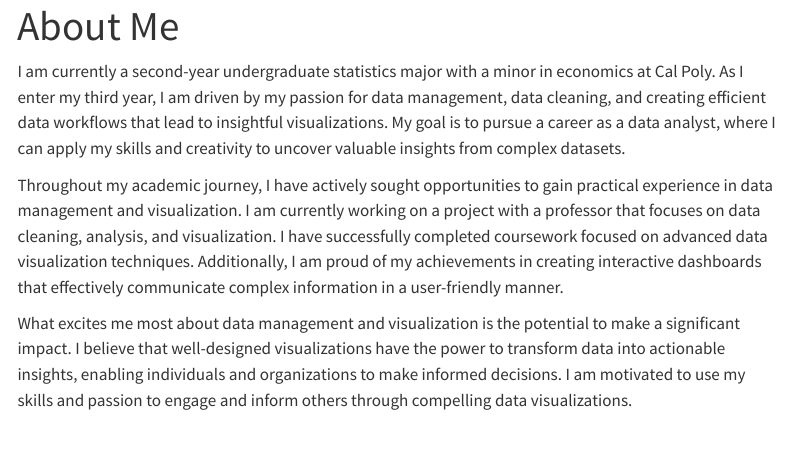
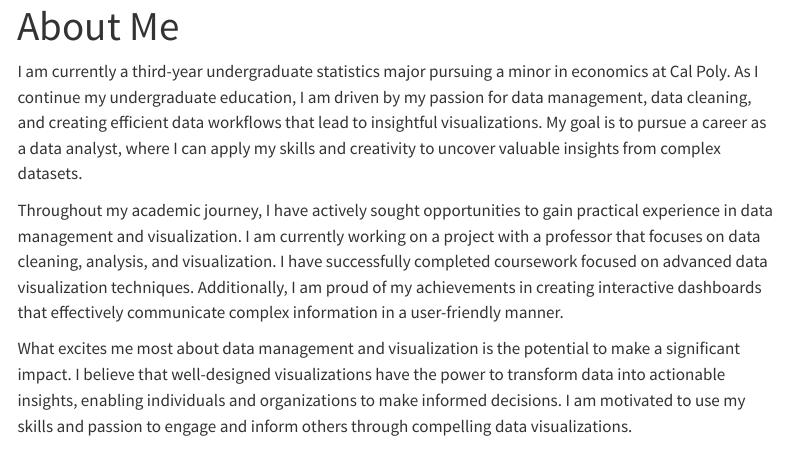
Before and after one commit to edyrey/edyrey.github.io, a Quarto document (aboutme.qmd): the page in a window 1100 px wide, from its top. Rendered offline with R 4.5, knitr and Pandoc in place of Quarto, with nearby package versions; menus at the side of the page are left out.

Commit message:
about me update

```diff
--- a/aboutme.qmd
+++ b/aboutme.qmd
@@ -2,8 +2,7 @@
 title: "About Me"
 ---
 
-
-I am currently a second-year undergraduate statistics major with a minor in economics at Cal Poly. As I enter my third year, I am driven by my passion for data management, data cleaning, and creating efficient data workflows that lead to insightful visualizations. My goal is to pursue a career as a data analyst, where I can apply my skills and creativity to uncover valuable insights from complex datasets.
+I am currently a third-year undergraduate statistics major pursuing a minor in economics at Cal Poly. As I continue my undergraduate education, I am driven by my passion for data management, data cleaning, and creating efficient data workflows that lead to insightful visualizations. My goal is to pursue a career as a data analyst, where I can apply my skills and creativity to uncover valuable insights from complex datasets.
 
 Throughout my academic journey, I have actively sought opportunities to gain practical experience in data management and visualization. I am currently working on a project with a professor that focuses on data cleaning, analysis, and visualization. I have successfully completed coursework focused on advanced data visualization techniques. Additionally, I am proud of my achievements in creating interactive dashboards that effectively communicate complex information in a user-friendly manner.
 
```
